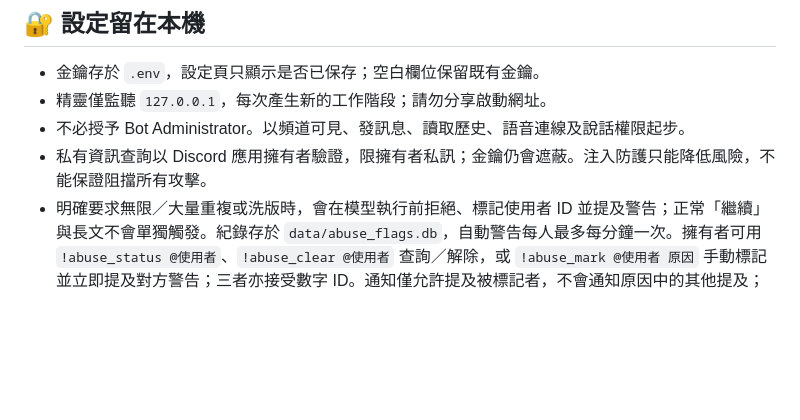
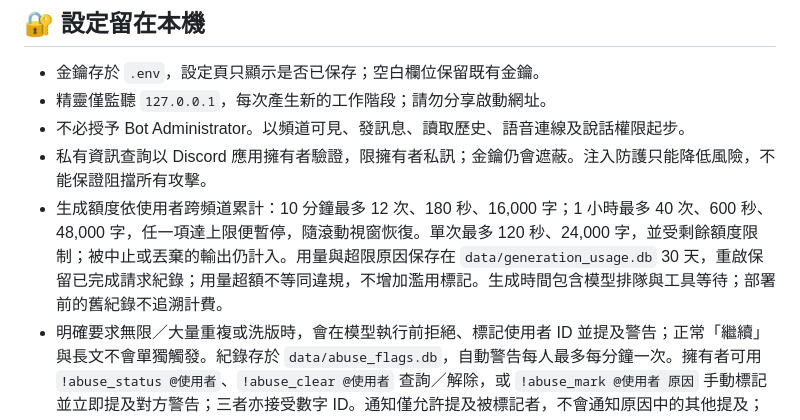
Before and after one commit to melvin0kuo/DISCORD-BOT, a Markdown page: readme.md, the part around the change. GitHub-like rendering; blank space fills up the shorter version.

Commit message:
Document rolling generation limits and usage retention

```diff
--- a/readme.md
+++ b/readme.md
@@ -112,6 +112,7 @@ flowchart LR
 - 精靈僅監聽 `127.0.0.1`，每次產生新的工作階段；請勿分享啟動網址。
 - 不必授予 Bot Administrator。以頻道可見、發訊息、讀取歷史、語音連線及說話權限起步。
 - 私有資訊查詢以 Discord 應用擁有者驗證，限擁有者私訊；金鑰仍會遮蔽。注入防護只能降低風險，不能保證阻擋所有攻擊。
+- 生成額度依使用者跨頻道累計：10 分鐘最多 12 次、180 秒、16,000 字；1 小時最多 40 次、600 秒、48,000 字，任一項達上限便暫停，隨滾動視窗恢復。單次最多 120 秒、24,000 字，並受剩餘額度限制；被中止或丟棄的輸出仍計入。用量與超限原因保存在 `data/generation_usage.db` 30 天，重啟保留已完成請求紀錄；用量超額不等同違規，不增加濫用標記。生成時間包含模型排隊與工具等待；部署前的舊紀錄不追溯計費。
 - 明確要求無限／大量重複或洗版時，會在模型執行前拒絕、標記使用者 ID 並提及警告；正常「繼續」與長文不會單獨觸發。紀錄存於 `data/abuse_flags.db`，自動警告每人最多每分鐘一次。擁有者可用 `!abuse_status @使用者`、`!abuse_clear @使用者` 查詢／解除，或 `!abuse_mark @使用者 原因` 手動標記並立即提及對方警告；三者亦接受數字 ID。通知僅允許提及被標記者，不會通知原因中的其他提及；不會自動禁言、封鎖或踢人。
 - 濫用判斷包含「輪流到斷氣」及近期同頻道濫用後的氣長／耐力變形要求，正常音樂循環不視為文字洗版。另有發送前重複輸出檢查：模型大量重複短字串時只送出停止提示，不把該回答寫入對話記憶；程式碼區塊不以重複字元直接判定。此輸出保護本身不會自動認定使用者有惡意。
 - 人物評論存於 `data/people_memory.db`，只記錄明確提及已辨識人物的短陳述，保留評論者、日期與來源訊息；問句、敏感資料與提示詞指令不記為人物評論。檢索僅限當前伺服器的當前頻道，且提問者需要讀取歷史權限；不把私密頻道資訊帶到公開頻道，私訊紀錄不跨使用者分享。每人每伺服器保留最多 100 筆，回答最多取近期 5 筆；不代表完整記錄所有語意或能自動理解代詞「他」。改名保留已見稱呼，歧義名稱需改用 @。擁有者可用 `!people_memory @使用者` 查詢；任何人可用 `!people_forget` 清除關於自己的評論，擁有者可指定目標。此操作不會刪除原訊息、管理事件或既有對話記憶。
```
